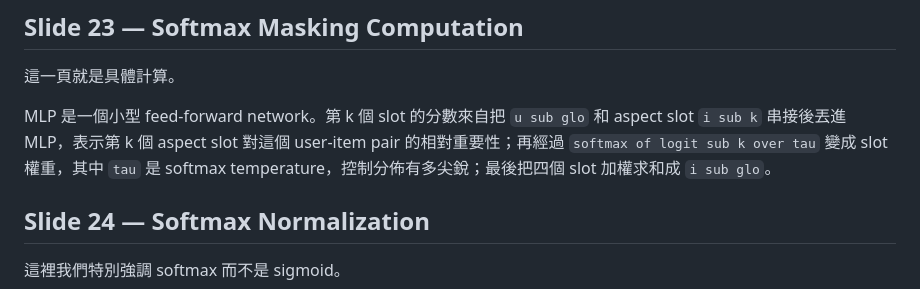
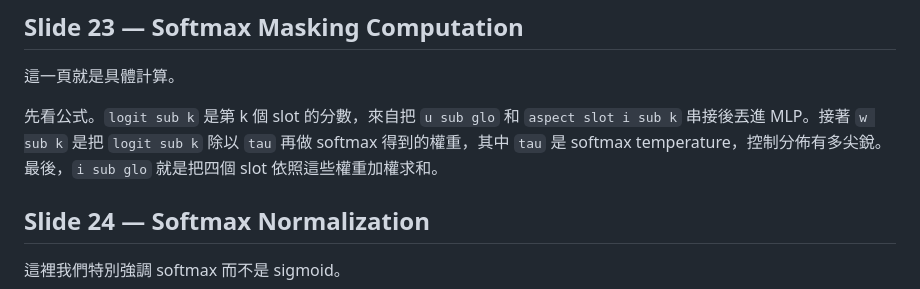
Before and after one commit to beckyhsuxp/RA-GARK, a Markdown page: Document/notes/script.md, the part around the change. GitHub-like rendering.

Commit message:
notes: align softmax masking script with formula

```diff
--- a/Document/notes/script.md
+++ b/Document/notes/script.md
@@ -194,7 +194,7 @@ global view 的第二個核心是 softmax rationale masking。對每個 user-ite
 
 這一頁就是具體計算。
 
-MLP 是一個小型 feed-forward network。第 k 個 slot 的分數來自把 `u sub glo` 和 aspect slot `i sub k` 串接後丟進 MLP，表示第 k 個 aspect slot 對這個 user-item pair 的相對重要性；再經過 `softmax of logit sub k over tau` 變成 slot 權重，其中 `tau` 是 softmax temperature，控制分佈有多尖銳；最後把四個 slot 加權求和成 `i sub glo`。
+先看公式。`logit sub k` 是第 k 個 slot 的分數，來自把 `u sub glo` 和 `aspect slot i sub k` 串接後丟進 MLP。接著 `w sub k` 是把 `logit sub k` 除以 `tau` 再做 softmax 得到的權重，其中 `tau` 是 softmax temperature，控制分佈有多尖銳。最後，`i sub glo` 就是把四個 slot 依照這些權重加權求和。
 
 ## Slide 24 — Softmax Normalization
 
```
